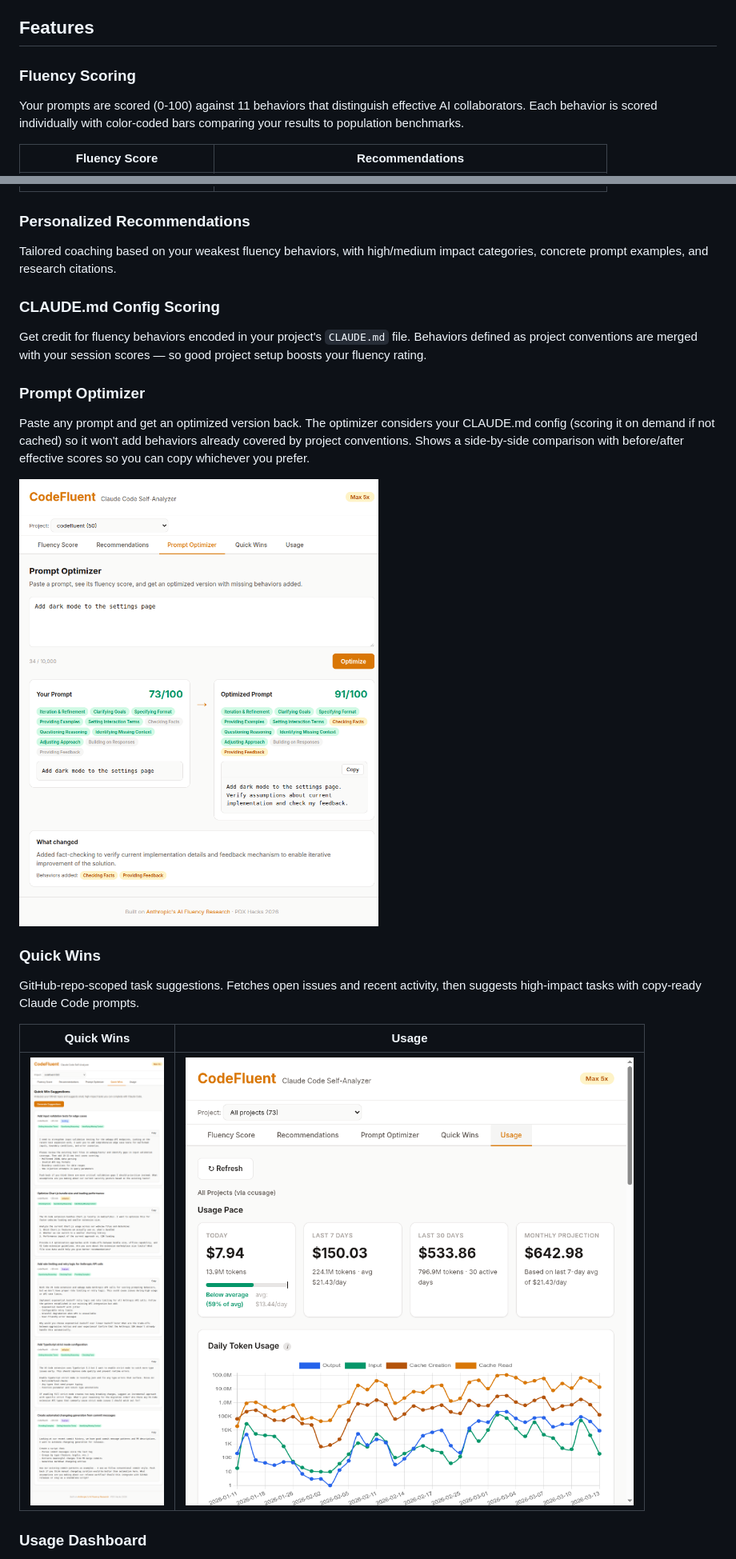
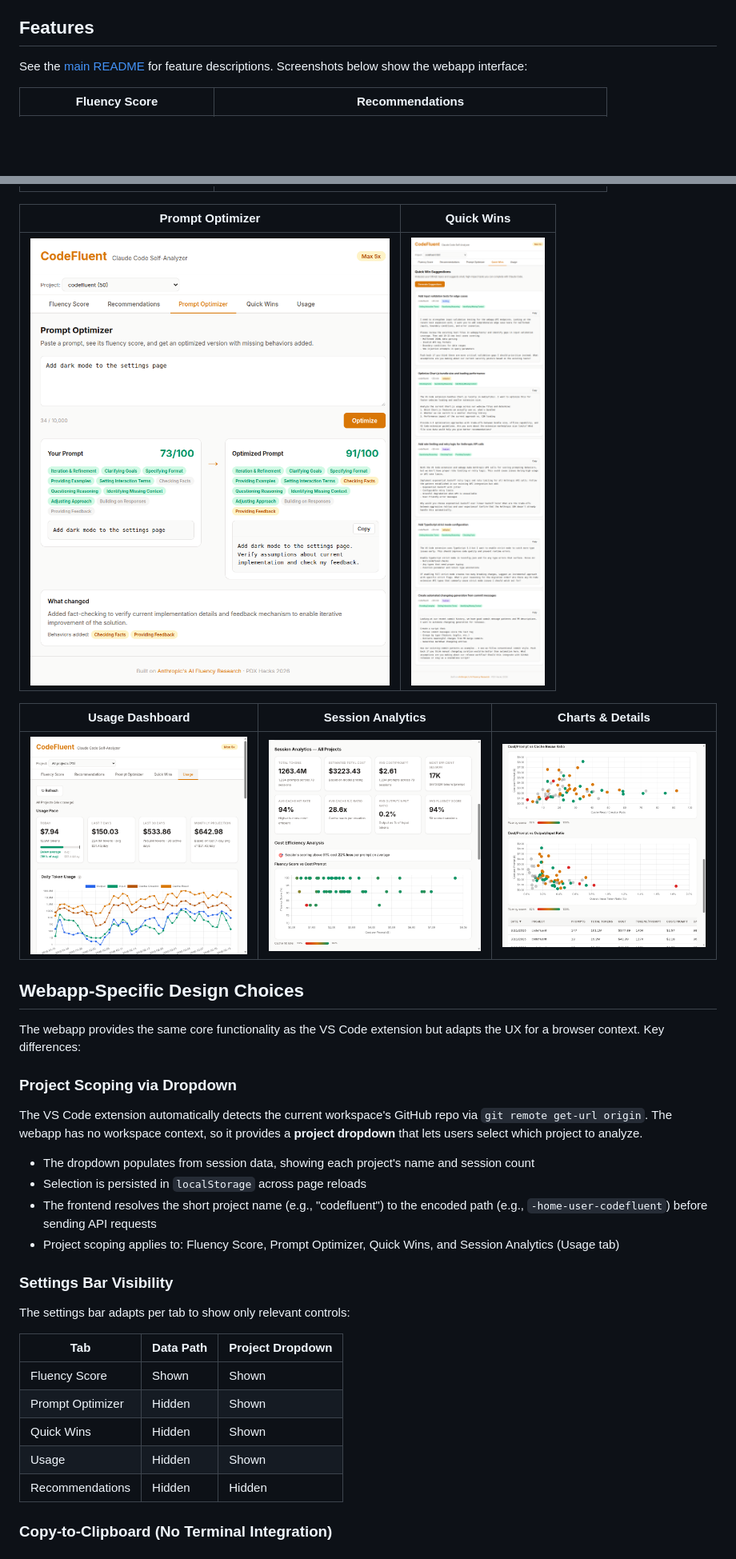
Before and after one commit to frederick-douglas-pearce/codefluent, a Markdown page: webapp/README.md, 2 parts joined by grey strips. Shown at 80% size. Drawn GitHub-style; blank space fills up the shorter version.

```diff
--- a/webapp/README.md
+++ b/webapp/README.md
@@ -46,35 +48,44 @@ Usage data and session prompts are fetched on demand — no manual export steps
 
 ## Features
 
-### Fluency Scoring
-
-Your prompts are scored (0-100) against 11 behaviors that distinguish effective AI collaborators. Each behavior is scored individually with color-coded bars comparing your results to population benchmarks.
+See the [main README](../README.md#features) for feature descriptions. Screenshots below show the webapp interface:
 
 | Fluency Score | Recommendations |
 |---------------|-----------------|
 | ![Fluency tab](../images/demo-fluency.png) | ![Recommendations tab](../images/demo-recommendations.png) |
 
-### Personalized Recommendations
+| Prompt Optimizer | Quick Wins |
+|------------------|------------|
+| ![Prompt Optimizer](../images/demo-optimizer.png) | ![Quick Wins tab](../images/demo-quickwins.png) |
 
-Tailored coaching based on your weakest fluency behaviors, with high/medium impact categories, concrete prompt examples, and research citations.
+| Usage Dashboard | Session Analytics | Charts & Details |
+|-----------------|-------------------|------------------|
+| ![Usage tab](../images/demo-usage.png) | ![Session Analytics](../images/demo-usage-analytics.png) | ![Charts & Table](../images/demo-usage-charts.png) |
 
-### CLAUDE.md Config Scoring
+## Webapp-Specific Design Choices
 
-Get credit for fluency behaviors encoded in your project's `CLAUDE.md` file. Behaviors defined as project conventions are merged with your session scores — so good project setup boosts your fluency rating.
+The webapp provides the same core functionality as the VS Code extension but adapts the UX for a browser context. Key differences:
 
-### Prompt Optimizer
+### Project Scoping via Dropdown
 
-Paste any prompt and get an optimized version back. The optimizer considers your CLAUDE.md config (scoring it on demand if not cached) so it won't add behaviors already covered by project conventions. Shows a side-by-side comparison with before/after effective scores so you can copy whichever you prefer.
+The VS Code extension automatically detects the current workspace's GitHub repo via `git remote get-url origin`. The webapp has no workspace context, so it provides a **project dropdown** that lets users select which project to analyze.
 
-![Prompt Optimizer](../images/demo-optimizer.png)
+- The dropdown populates from session data, showing each project's name and session count
+- Selection is persisted in `localStorage` across page reloads
+- The frontend resolves the short project name (e.g., "codefluent") to the encoded path (e.g., `-home-user-codefluent`) before sending API requests
+- Project scoping applies to: Fluency Score, Prompt Optimizer, Quick Wins, and Session Analytics (Usage tab)
 
-### Quick Wins
+### Settings Bar Visibility
 
-GitHub-repo-scoped task suggestions. Fetches open issues and recent activity, then suggests high-impact tasks with copy-ready Claude Code prompts.
+The settings bar adapts per tab to show only relevant controls:
 
-| Quick Wins | Usage |
-|------------|-------|
-| ![Quick Wins tab](../images/demo-quickwins.png) | ![Usage tab](../images/demo-usage.png) |
+| Tab | Data Path | Project Dropdown |
+|-----|-----------|-----------------|
+| Fluency Score | Shown | Shown |
+| Prompt Optimizer | Hidden | Shown |
+| Quick Wins | Hidden | Shown |
+| Usage | Hidden | Shown |
+| Recommendations | Hidden | Hidden |
 
-### Usage Dashboard
+### Copy-to-Clipboard (No Terminal Integration)
 
```
Also changed, not shown: other parts of webapp/README.md (+74 -7 lines).
